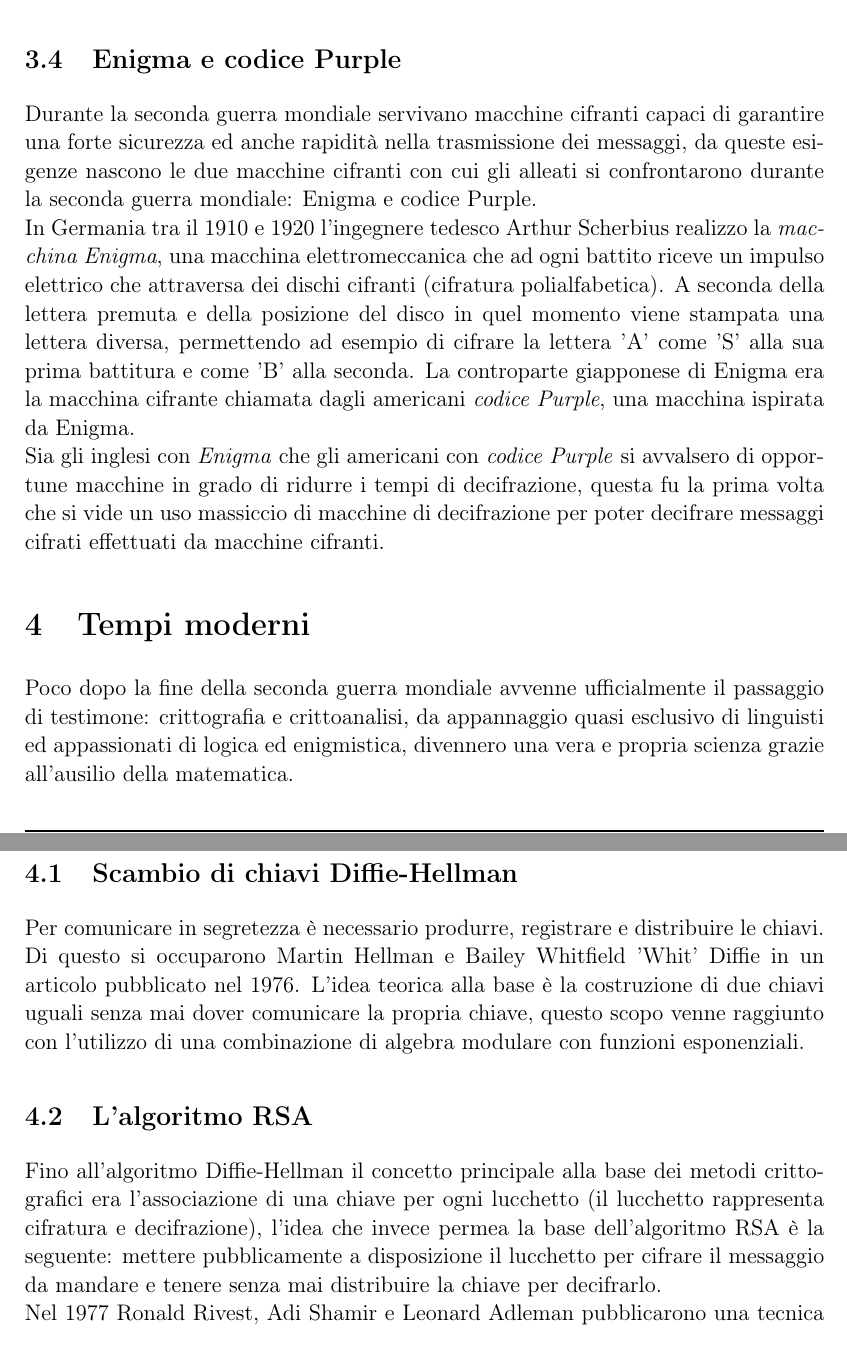
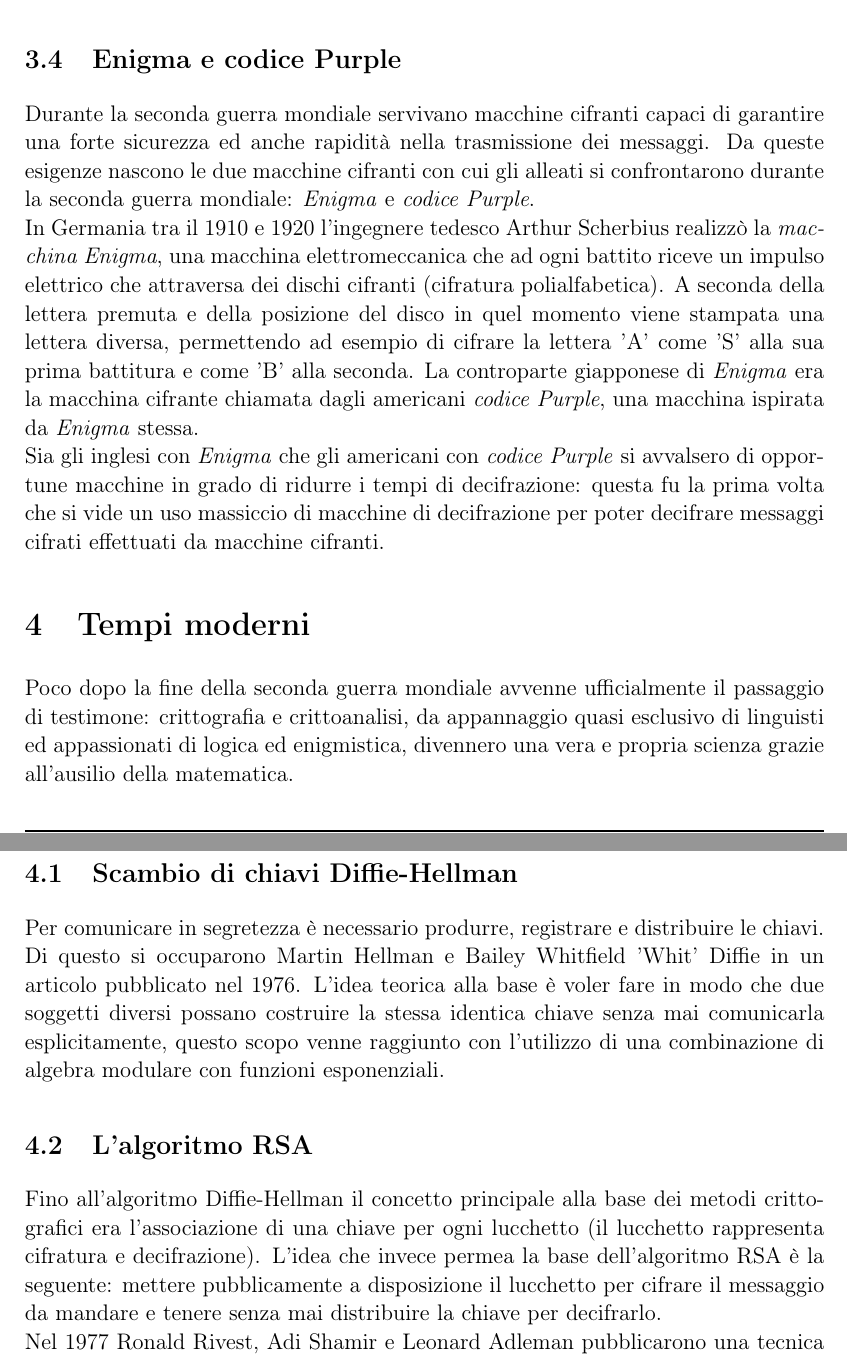
Before and after one commit to RakuJa/tema-storia-crittografia, a LaTeX document (crittografia classica e quantistica.tex): two parts of pages 5 and 6 of 9, joined at a grey line, cut so that both start at the same text. Compiled offline with pdfLaTeX; a LaTeX package or settings file that is missing is left out.

Commit message:
Fix chiamata

```diff
--- a/crittografia classica e quantistica.tex
+++ b/crittografia classica e quantistica.tex
@@ -199,15 +199,14 @@ In realtà anche il cifrario di Vigenère può essere sconfitto da una più prof
 Rimediando a questi difetti nasce il \textit{blocco monouso}, inventato nel 1917-18 contemporaneamente da Gilbert Vernam e Joseph Mauborgne (il quale pose la condizione sulla casualità della generazione della chiave), l'unico sistema crittografico la cui sicurezza è comprovata da una dimostrazione matematica. Questo sistema risulta tanto sicuro quanto scomodo nell'utilizzo per comunicazioni quotidiane, le difficoltà insite nella distribuzione delle chiavi lo confina ad un utilizzo saltuario, riservato per messaggi estremamente importanti.
 \subsection{Enigma e codice Purple}
-Durante la seconda guerra mondiale servivano macchine cifranti capaci di garantire una forte sicurezza ed anche rapidità nella trasmissione dei messaggi, da queste esigenze nascono le due macchine cifranti con cui gli alleati si confrontarono durante la seconda guerra mondiale: Enigma e codice Purple.\newline
-In Germania tra il 1910 e 1920 l'ingegnere tedesco Arthur Scherbius realizzo la \textit{macchina Enigma}, una macchina elettromeccanica che ad ogni battito riceve un impulso elettrico che attraversa dei dischi cifranti (cifratura polialfabetica). A seconda della lettera premuta e della posizione del disco in quel momento viene stampata una lettera diversa, permettendo ad esempio di cifrare la lettera 'A' come 'S' alla sua prima battitura e come 'B' alla seconda.
-La controparte giapponese di Enigma era la macchina cifrante chiamata dagli americani \textit{codice Purple}, una macchina ispirata da Enigma.\newline
-Sia gli inglesi con \textit{Enigma} che gli americani con \textit{codice Purple} si avvalsero di opportune macchine in grado di ridurre i tempi di decifrazione, questa fu la prima volta che si vide un uso massiccio di macchine di decifrazione per poter decifrare messaggi cifrati effettuati da macchine cifranti.
+Durante la seconda guerra mondiale servivano macchine cifranti capaci di garantire una forte sicurezza ed anche rapidità nella trasmissione dei messaggi. Da queste esigenze nascono le due macchine cifranti con cui gli alleati si confrontarono durante la seconda guerra mondiale: \textit{Enigma} e \textit{codice Purple}.\newline
+In Germania tra il 1910 e 1920 l'ingegnere tedesco Arthur Scherbius realizzò la \textit{macchina Enigma}, una macchina elettromeccanica che ad ogni battito riceve un impulso elettrico che attraversa dei dischi cifranti (cifratura polialfabetica). A seconda della lettera premuta e della posizione del disco in quel momento viene stampata una lettera diversa, permettendo ad esempio di cifrare la lettera 'A' come 'S' alla sua prima battitura e come 'B' alla seconda. La controparte giapponese di \textit{Enigma} era la macchina cifrante chiamata dagli americani \textit{codice Purple}, una macchina ispirata da \textit{Enigma} stessa.\newline
+Sia gli inglesi con \textit{Enigma} che gli americani con \textit{codice Purple} si avvalsero di opportune macchine in grado di ridurre i tempi di decifrazione: questa fu la prima volta che si vide un uso massiccio di macchine di decifrazione per poter decifrare messaggi cifrati effettuati da macchine cifranti.
 \section{Tempi moderni}
 Poco dopo la fine della seconda guerra mondiale avvenne ufficialmente il passaggio di testimone: crittografia e crittoanalisi, da appannaggio quasi esclusivo di linguisti ed appassionati di logica ed enigmistica, divennero una vera e propria scienza grazie all'ausilio della matematica.
 \subsection{Scambio di chiavi Diffie-Hellman}
-Per comunicare in segretezza è necessario produrre, registrare e distribuire le chiavi. Di questo si occuparono Martin Hellman e Bailey Whitfield 'Whit' Diffie in un articolo pubblicato nel 1976. L'idea teorica alla base è la costruzione di due chiavi uguali senza mai dover comunicare la propria chiave, questo scopo venne raggiunto con l'utilizzo di una combinazione di algebra modulare con funzioni esponenziali.
+Per comunicare in segretezza è necessario produrre, registrare e distribuire le chiavi. Di questo si occuparono Martin Hellman e Bailey Whitfield 'Whit' Diffie in un articolo pubblicato nel 1976. L'idea teorica alla base è voler fare in modo che due soggetti diversi possano costruire la stessa identica chiave senza mai comunicarla esplicitamente, questo scopo venne raggiunto con l'utilizzo di una combinazione di algebra modulare con funzioni esponenziali.
 \subsection{L'algoritmo RSA}
-Fino all'algoritmo Diffie-Hellman il concetto principale alla base dei metodi crittografici era l'associazione di una chiave per ogni lucchetto (il lucchetto rappresenta cifratura e decifrazione), l'idea che invece permea la base dell'algoritmo RSA è la seguente: mettere pubblicamente a disposizione il lucchetto per cifrare il messaggio da mandare e tenere senza mai distribuire la chiave per decifrarlo.\newline
+Fino all'algoritmo Diffie-Hellman il concetto principale alla base dei metodi crittografici era l'associazione di una chiave per ogni lucchetto (il lucchetto rappresenta cifratura e decifrazione). L'idea che invece permea la base dell'algoritmo RSA è la seguente: mettere pubblicamente a disposizione il lucchetto per cifrare il messaggio da mandare e tenere senza mai distribuire la chiave per decifrarlo.\newline
 Nel 1977 Ronald Rivest, Adi Shamir e Leonard Adleman pubblicarono una tecnica nota come \textit{algoritmo RSA} che concretizza l'idea descritta in precedenza. Questa tecnica si basa sulla difficoltà di fattorizzare grandi numeri interi, questa proprietà rende quindi l'algoritmo \textit{materialmente inviolabile} anche se non \textit{matematicamente inviolabile}, andando dunque a soddisfare tutt'oggi i sei principi di Kerckhoffs.
 \subsection{Un nuovo orizzonte}
 Se qualcuno riuscisse a fattorizzare velocemente i numeri potrebbe rendere l'algoritmo RSA, sul quale molte comunicazioni si basano, completamente insicuro.\newline
```
Also changed, not shown: crittografia classica e quantistica.tex (6 more changed lines).
